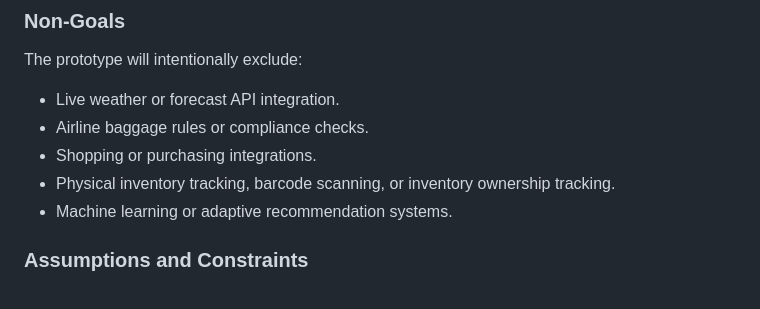
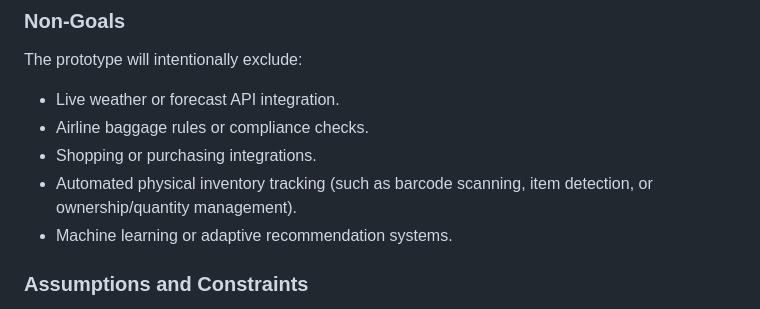
Before and after one commit to Georgia-Southwestern-State-Univeristy/term-project-group-4, a Markdown page: docs/proposal/project-proposal.md, the part around the change. GitHub-like rendering.

Commit message:
Clarify exclusion of automated inventory tracking
Revised the exclusion of physical inventory tracking to specify automation aspects.

```diff
--- a/docs/proposal/project-proposal.md
+++ b/docs/proposal/project-proposal.md
@@ -52,7 +52,7 @@ The prototype will intentionally exclude:
 - Live weather or forecast API integration.
 - Airline baggage rules or compliance checks.
 - Shopping or purchasing integrations.
-- Physical inventory tracking, barcode scanning, or inventory ownership tracking.
+- Automated physical inventory tracking (such as barcode scanning, item detection, or ownership/quantity management).
 - Machine learning or adaptive recommendation systems.
 
 ### Assumptions and Constraints
```
